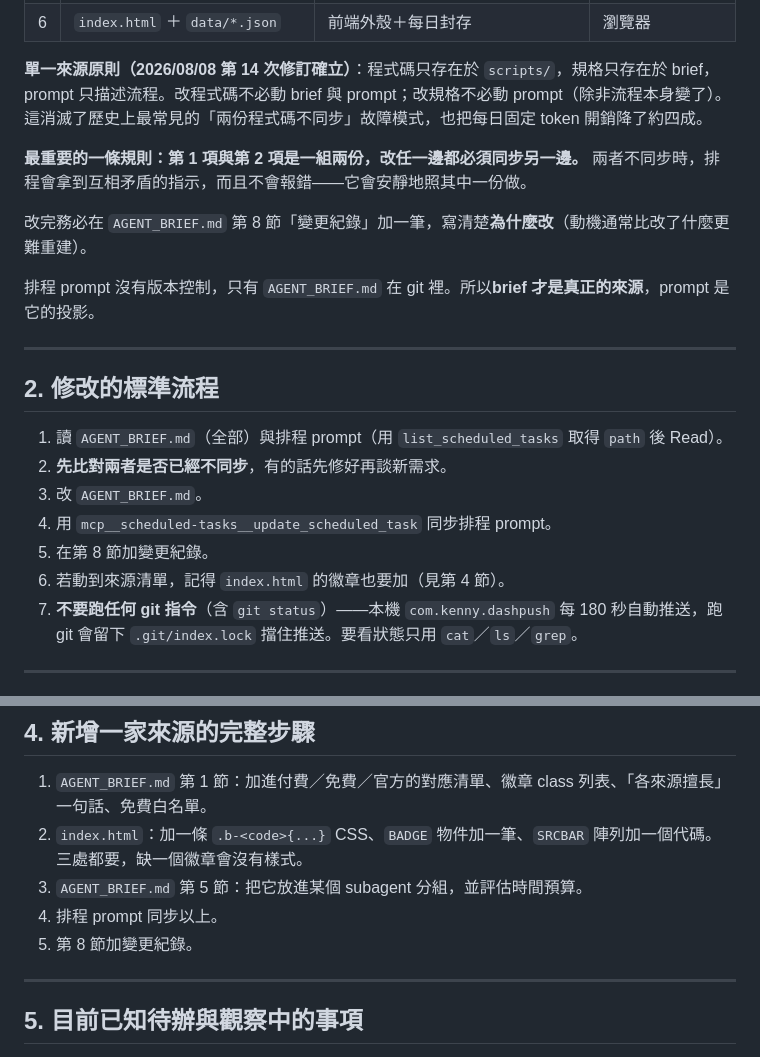
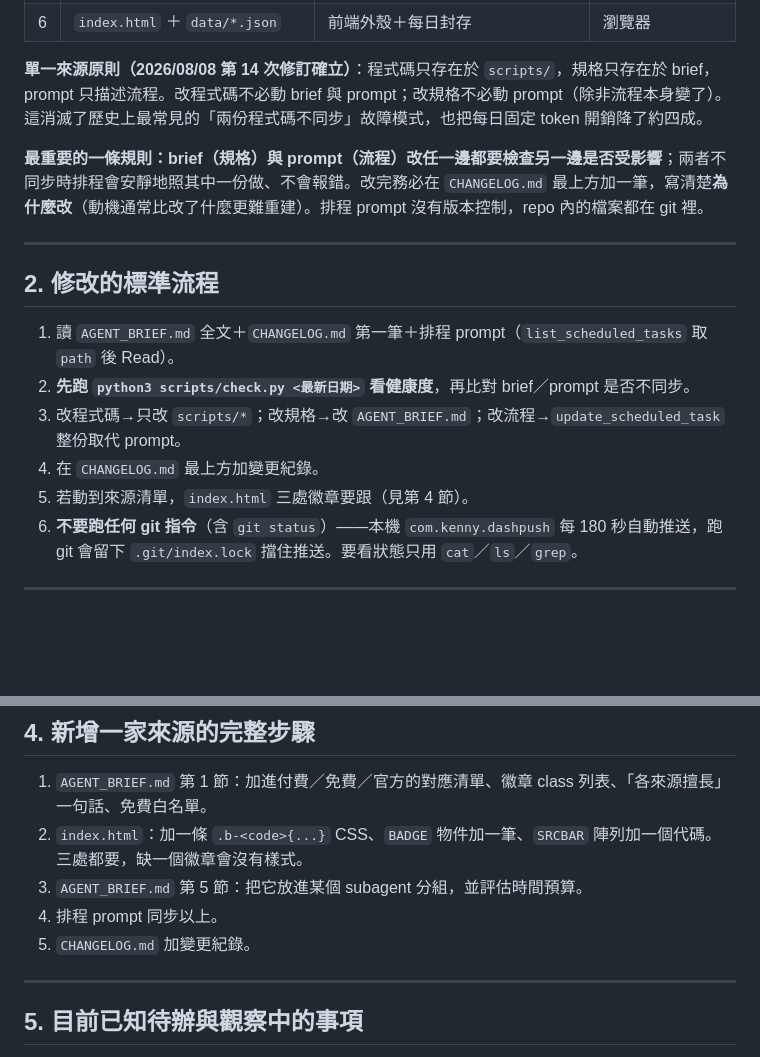
Before and after one commit to GunDamnBoy/advisory-knowledge-hub, a Markdown page: MAINTENANCE.md, 2 parts joined by grey strips. Rendered like a GitHub page; blank space fills up the shorter version.

Commit message:
chore: update 2026-08-08 12:01

```diff
--- a/MAINTENANCE.md
+++ b/MAINTENANCE.md
@@ -20,23 +20,17 @@
 
 **單一來源原則（2026/08/08 第 14 次修訂確立）**：程式碼只存在於 `scripts/`，規格只存在於 brief，prompt 只描述流程。改程式碼不必動 brief 與 prompt；改規格不必動 prompt（除非流程本身變了）。這消滅了歷史上最常見的「兩份程式碼不同步」故障模式，也把每日固定 token 開銷降了約四成。
 
-**最重要的一條規則：第 1 項與第 2 項是一組兩份，改任一邊都必須同步另一邊。**
-兩者不同步時，排程會拿到互相矛盾的指示，而且不會報錯——它會安靜地照其中一份做。
-
-改完務必在 `AGENT_BRIEF.md` 第 8 節「變更紀錄」加一筆，寫清楚**為什麼改**（動機通常比改了什麼更難重建）。
-
-排程 prompt 沒有版本控制，只有 `AGENT_BRIEF.md` 在 git 裡。所以**brief 才是真正的來源**，prompt 是它的投影。
+**最重要的一條規則：brief（規格）與 prompt（流程）改任一邊都要檢查另一邊是否受影響**；兩者不同步時排程會安靜地照其中一份做、不會報錯。改完務必在 `CHANGELOG.md` 最上方加一筆，寫清楚**為什麼改**（動機通常比改了什麼更難重建）。排程 prompt 沒有版本控制，repo 內的檔案都在 git 裡。
 
 ---
 
 ## 2. 修改的標準流程
 
-1. 讀 `AGENT_BRIEF.md`（全部）與排程 prompt（用 `list_scheduled_tasks` 取得 `path` 後 Read）。
-2. **先比對兩者是否已經不同步**，有的話先修好再談新需求。
-3. 改 `AGENT_BRIEF.md`。
-4. 用 `mcp__scheduled-tasks__update_scheduled_task` 同步排程 prompt。
-5. 在第 8 節加變更紀錄。
-6. 若動到來源清單，記得 `index.html` 的徽章也要加（見第 4 節）。
+1. 讀 `AGENT_BRIEF.md` 全文＋`CHANGELOG.md` 第一筆＋排程 prompt（`list_scheduled_tasks` 取 `path` 後 Read）。
+2. **先跑 `python3 scripts/check.py <最新日期>` 看健康度**，再比對 brief／prompt 是否不同步。
+3. 改程式碼→只改 `scripts/*`；改規格→改 `AGENT_BRIEF.md`；改流程→`update_scheduled_task` 整份取代 prompt。
+4. 在 `CHANGELOG.md` 最上方加變更紀錄。
+5. 若動到來源清單，`index.html` 三處徽章要跟（見第 4 節）。
 7. **不要跑任何 git 指令**（含 `git status`）——本機 `com.kenny.dashpush` 每 180 秒自動推送，跑 git 會留下 `.git/index.lock` 擋住推送。要看狀態只用 `cat`／`ls`／`grep`。
 
 ---
@@ -67,7 +61,7 @@
 2. `index.html`：加一條 `.b-<code>{...}` CSS、`BADGE` 物件加一筆、`SRCBAR` 陣列加一個代碼。三處都要，缺一個徽章會沒有樣式。
 3. `AGENT_BRIEF.md` 第 5 節：把它放進某個 subagent 分組，並評估時間預算。
 4. 排程 prompt 同步以上。
-5. 第 8 節加變更紀錄。
+5. `CHANGELOG.md` 加變更紀錄。
 
 ---
 
```
